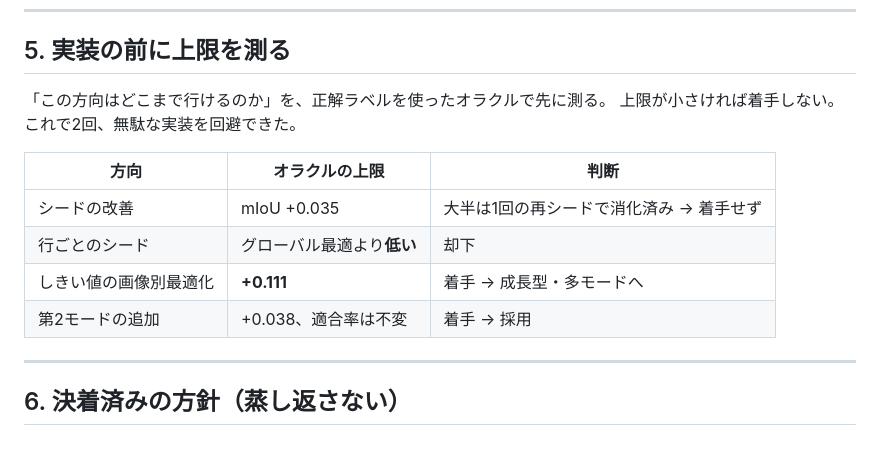
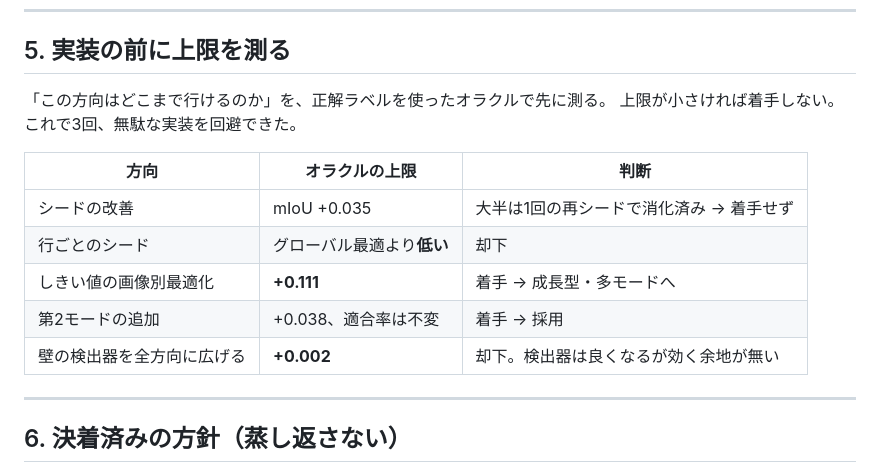
Before and after one commit to kisakutanaka/SkyMaskCV, a Markdown page: CRITERIA.md, the part around the change. Rendered like a GitHub page; blank space fills up the shorter version.

```diff
--- a/CRITERIA.md
+++ b/CRITERIA.md
@@ -74,7 +74,7 @@
 ## 5. 実装の前に上限を測る
 
 「この方向はどこまで行けるのか」を、正解ラベルを使ったオラクルで先に測る。
-上限が小さければ着手しない。これで2回、無駄な実装を回避できた。
+上限が小さければ着手しない。これで3回、無駄な実装を回避できた。
 
 | 方向 | オラクルの上限 | 判断 |
 |---|---|---|
@@ -82,6 +82,7 @@
 | 行ごとのシード | グローバル最適より**低い** | 却下 |
 | しきい値の画像別最適化 | **+0.111** | 着手 → 成長型・多モードへ |
 | 第2モードの追加 | +0.038、適合率は不変 | 着手 → 採用 |
+| 壁の検出器を全方向に広げる | **+0.002** | 却下。検出器は良くなるが効く余地が無い |
 
 ---
 
```
Also changed, not shown: LOG.md (+23 -0 lines).
